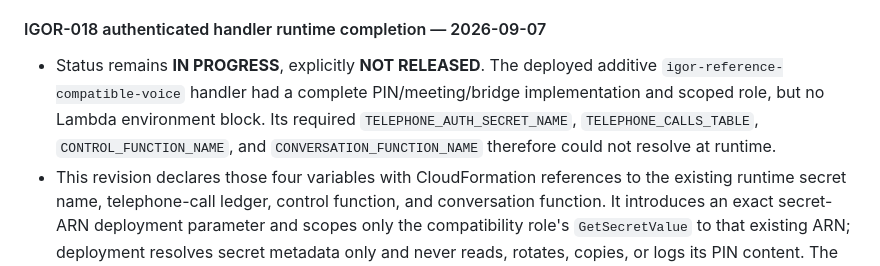
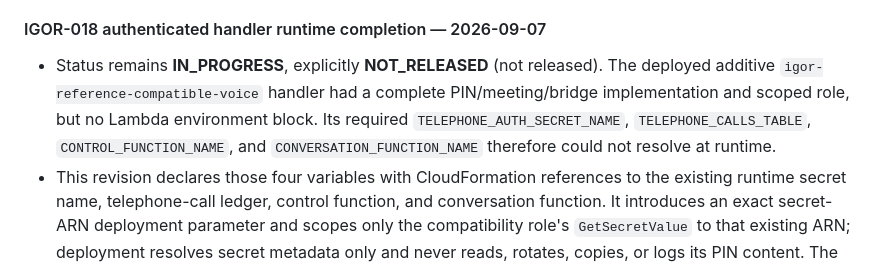
Before and after one commit to ourlovelysystem/lovely-system-igor, a Markdown page: ENHANCEMENTS.md, the part around the change. GitHub-like rendering.

Commit message:
docs: retain IGOR-018 in-progress status

```diff
--- a/ENHANCEMENTS.md
+++ b/ENHANCEMENTS.md
@@ -719,6 +719,6 @@ Copy this block and use the next identifier:
 
 #### IGOR-018 authenticated handler runtime completion — 2026-09-07
 
-- Status remains **IN PROGRESS**, explicitly **NOT RELEASED**. The deployed additive `igor-reference-compatible-voice` handler had a complete PIN/meeting/bridge implementation and scoped role, but no Lambda environment block. Its required `TELEPHONE_AUTH_SECRET_NAME`, `TELEPHONE_CALLS_TABLE`, `CONTROL_FUNCTION_NAME`, and `CONVERSATION_FUNCTION_NAME` therefore could not resolve at runtime.
+- Status remains **IN_PROGRESS**, explicitly **NOT_RELEASED** (not released). The deployed additive `igor-reference-compatible-voice` handler had a complete PIN/meeting/bridge implementation and scoped role, but no Lambda environment block. Its required `TELEPHONE_AUTH_SECRET_NAME`, `TELEPHONE_CALLS_TABLE`, `CONTROL_FUNCTION_NAME`, and `CONVERSATION_FUNCTION_NAME` therefore could not resolve at runtime.
 - This revision declares those four variables with CloudFormation references to the existing runtime secret name, telephone-call ledger, control function, and conversation function. It introduces an exact secret-ARN deployment parameter and scopes only the compatibility role's `GetSecretValue` to that existing ARN; deployment resolves secret metadata only and never reads, rotates, copies, or logs its PIN content. The existing table and `MeetingIdIndex`, and exactly the two existing Lambda invoke targets, remain explicitly scoped.
 - The handler now returns a valid, truthful configuration-unavailable `Speak`/`Hangup` response before constructing AWS clients if any required runtime variable is absent. Unit contracts cover all four bindings, exact role targets, missing configuration, the inbound PIN action, and authenticated join/assertion handoff. No reference telephone number, SIP rule, SMA endpoint, media stack, ingress route, or reference repository is changed.
```
